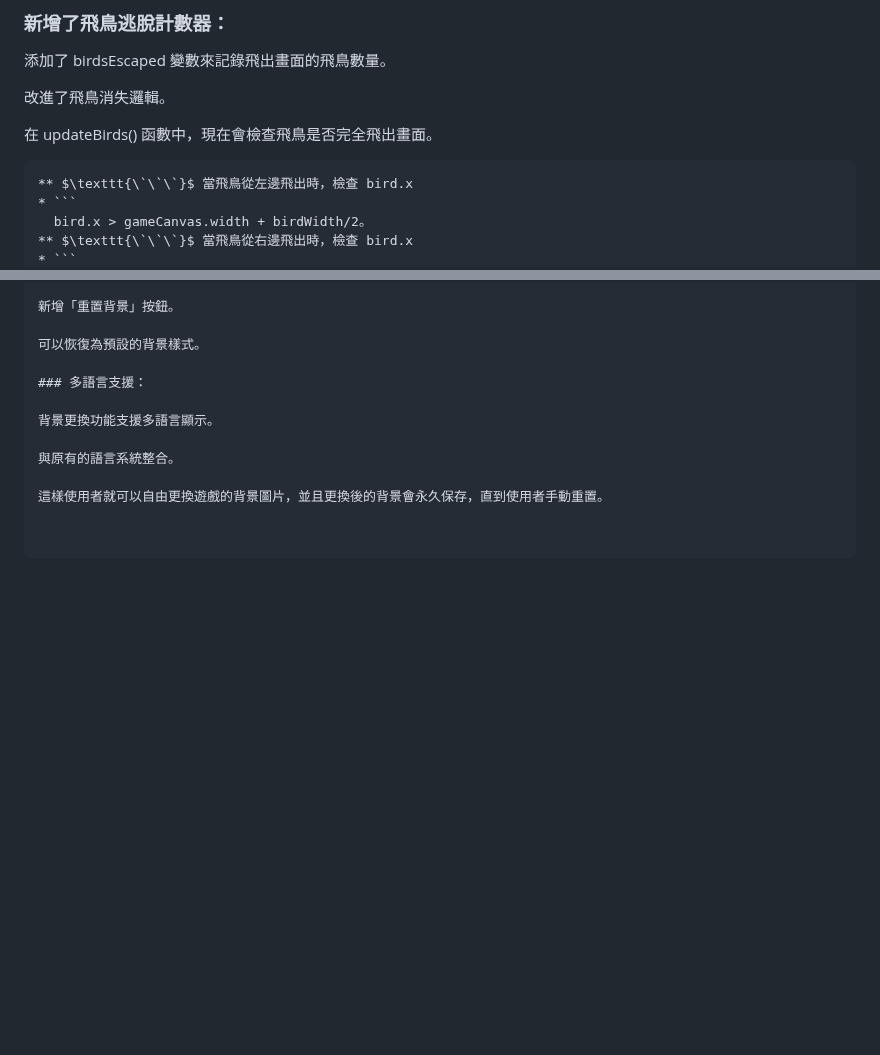
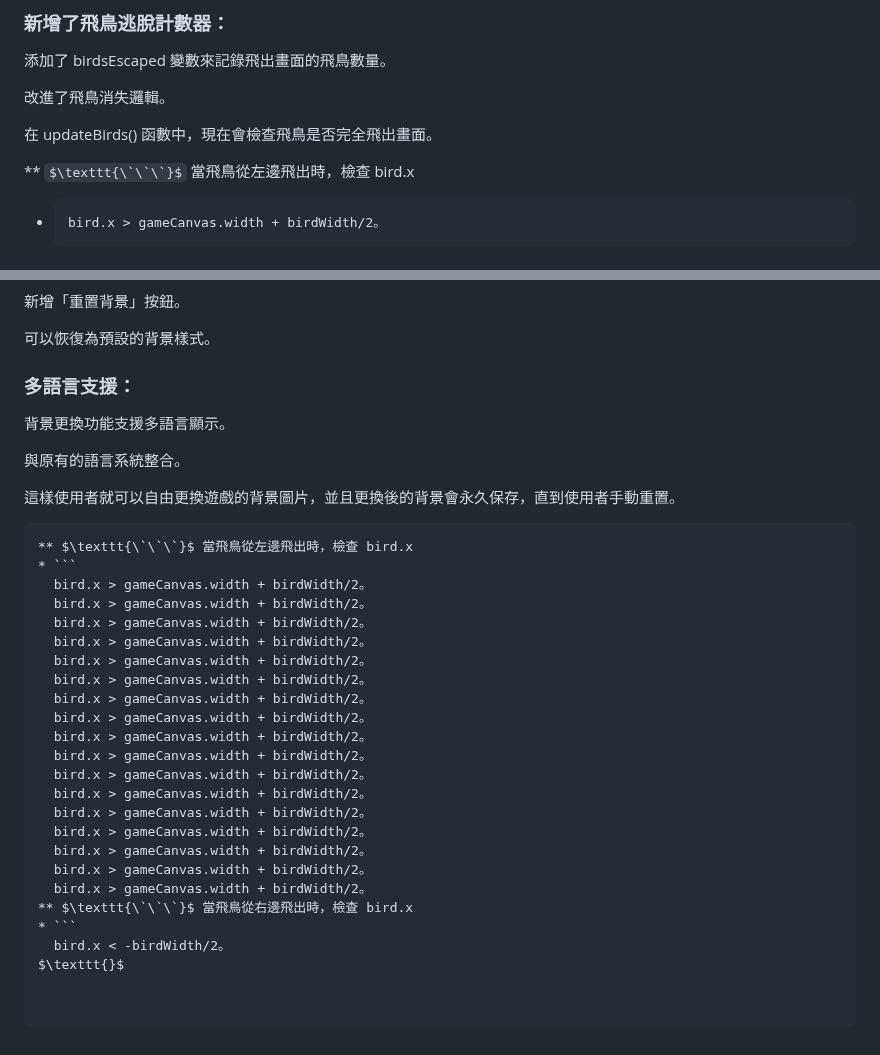
Before and after one commit to 41423117/Eternal-Realm-Games, a Markdown page: README.md, 2 parts joined by grey strips. GitHub-like rendering; some formulas as TeX source; blank space fills up the shorter version.

````diff
--- a/README.md
+++ b/README.md
@@ -87,7 +87,6 @@
 
   在 updateBirds() 函數中，現在會檢查飛鳥是否完全飛出畫面。
 
-```text
 ** $\texttt{\`\`\`}$ 當飛鳥從左邊飛出時，檢查 bird.x
 * ```
   bird.x > gameCanvas.width + birdWidth/2。
@@ -235,3 +234,28 @@ $\texttt{}$
 與原有的語言系統整合。
 
 這樣使用者就可以自由更換遊戲的背景圖片，並且更換後的背景會永久保存，直到使用者手動重置。
+
+```text
+** $\texttt{\`\`\`}$ 當飛鳥從左邊飛出時，檢查 bird.x
+* ```
+  bird.x > gameCanvas.width + birdWidth/2。
+  bird.x > gameCanvas.width + birdWidth/2。
+  bird.x > gameCanvas.width + birdWidth/2。
+  bird.x > gameCanvas.width + birdWidth/2。
+  bird.x > gameCanvas.width + birdWidth/2。
+  bird.x > gameCanvas.width + birdWidth/2。
+  bird.x > gameCanvas.width + birdWidth/2。
+  bird.x > gameCanvas.width + birdWidth/2。
+  bird.x > gameCanvas.width + birdWidth/2。
+  bird.x > gameCanvas.width + birdWidth/2。
+  bird.x > gameCanvas.width + birdWidth/2。
+  bird.x > gameCanvas.width + birdWidth/2。
+  bird.x > gameCanvas.width + birdWidth/2。
+  bird.x > gameCanvas.width + birdWidth/2。
+  bird.x > gameCanvas.width + birdWidth/2。
+  bird.x > gameCanvas.width + birdWidth/2。
+  bird.x > gameCanvas.width + birdWidth/2。
+** $\texttt{\`\`\`}$ 當飛鳥從右邊飛出時，檢查 bird.x
+* ```
+  bird.x < -birdWidth/2。
+$\texttt{}$
````
